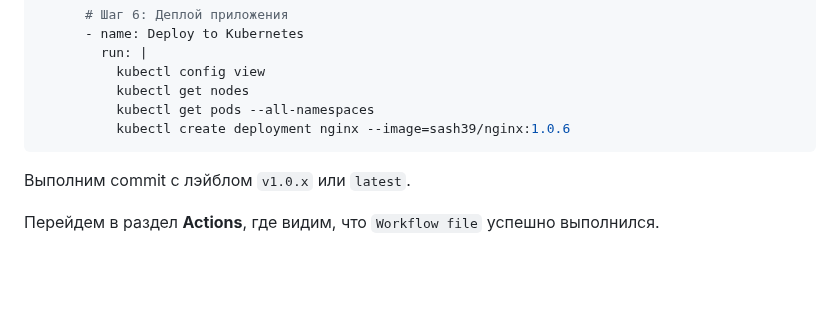
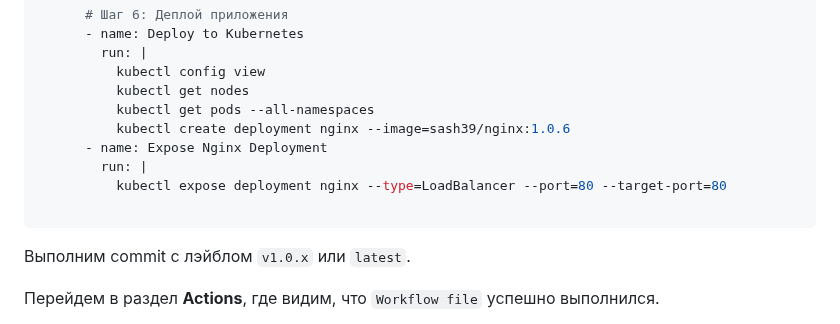
Before and after one commit to sash3939/Diplom, a Markdown page: 5Part/README.md, the part around the change. Drawn GitHub-style; blank space fills up the shorter version.

````diff
--- a/5Part/README.md
+++ b/5Part/README.md
@@ -410,6 +410,10 @@ jobs:
           kubectl get nodes
           kubectl get pods --all-namespaces
           kubectl create deployment nginx --image=sash39/nginx:1.0.6
+      - name: Expose Nginx Deployment
+        run: |
+          kubectl expose deployment nginx --type=LoadBalancer --port=80 --target-port=80
+
 ```
 
 Выполним commit c лэйблом `v1.0.x` или `latest`.
````
